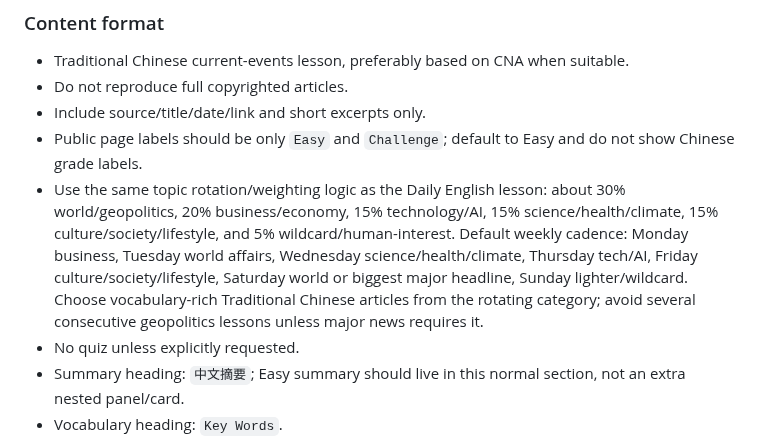
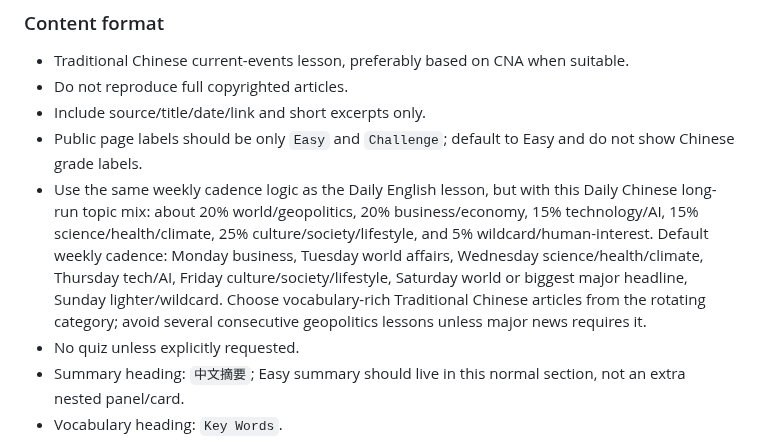
Before and after one commit to Windswell284/English-lessons-web, a Markdown page: docs/hermes-restore-backup.md, the part around the change. Rendered like a GitHub page.

Commit message:
chore: publish English lessons website file docs/hermes-restore-backup.md

```diff
--- a/docs/hermes-restore-backup.md
+++ b/docs/hermes-restore-backup.md
@@ -106,7 +106,7 @@ Skill name to restore/update: `traditional-chinese-current-events`
 - Do not reproduce full copyrighted articles.
 - Include source/title/date/link and short excerpts only.
 - Public page labels should be only `Easy` and `Challenge`; default to Easy and do not show Chinese grade labels.
-- Use the same topic rotation/weighting logic as the Daily English lesson: about 30% world/geopolitics, 20% business/economy, 15% technology/AI, 15% science/health/climate, 15% culture/society/lifestyle, and 5% wildcard/human-interest. Default weekly cadence: Monday business, Tuesday world affairs, Wednesday science/health/climate, Thursday tech/AI, Friday culture/society/lifestyle, Saturday world or biggest major headline, Sunday lighter/wildcard. Choose vocabulary-rich Traditional Chinese articles from the rotating category; avoid several consecutive geopolitics lessons unless major news requires it.
+- Use the same weekly cadence logic as the Daily English lesson, but with this Daily Chinese long-run topic mix: about 20% world/geopolitics, 20% business/economy, 15% technology/AI, 15% science/health/climate, 25% culture/society/lifestyle, and 5% wildcard/human-interest. Default weekly cadence: Monday business, Tuesday world affairs, Wednesday science/health/climate, Thursday tech/AI, Friday culture/society/lifestyle, Saturday world or biggest major headline, Sunday lighter/wildcard. Choose vocabulary-rich Traditional Chinese articles from the rotating category; avoid several consecutive geopolitics lessons unless major news requires it.
 - No quiz unless explicitly requested.
 - Summary heading: `中文摘要`; Easy summary should live in this normal section, not an extra nested panel/card.
 - Vocabulary heading: `Key Words`.
```
